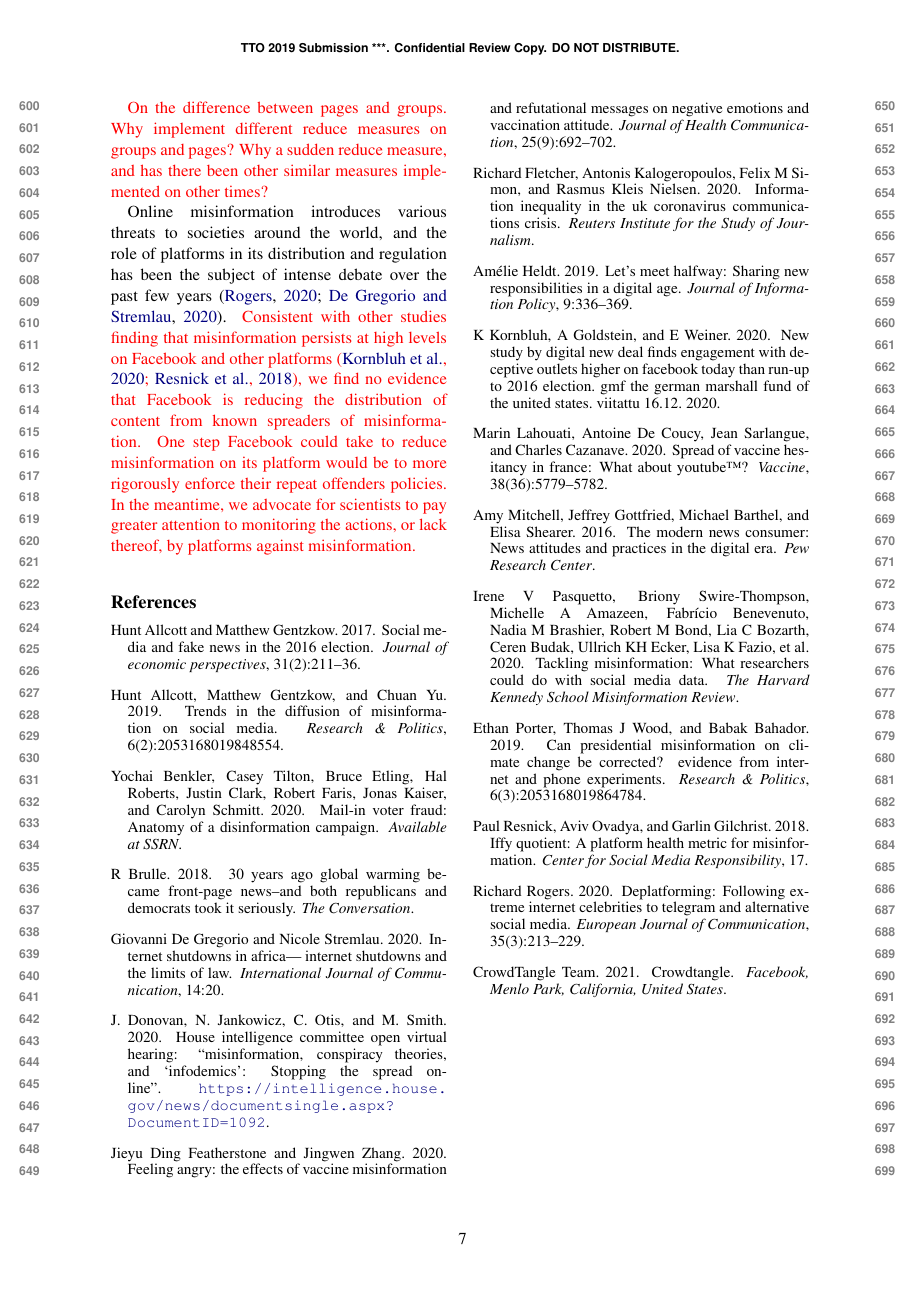
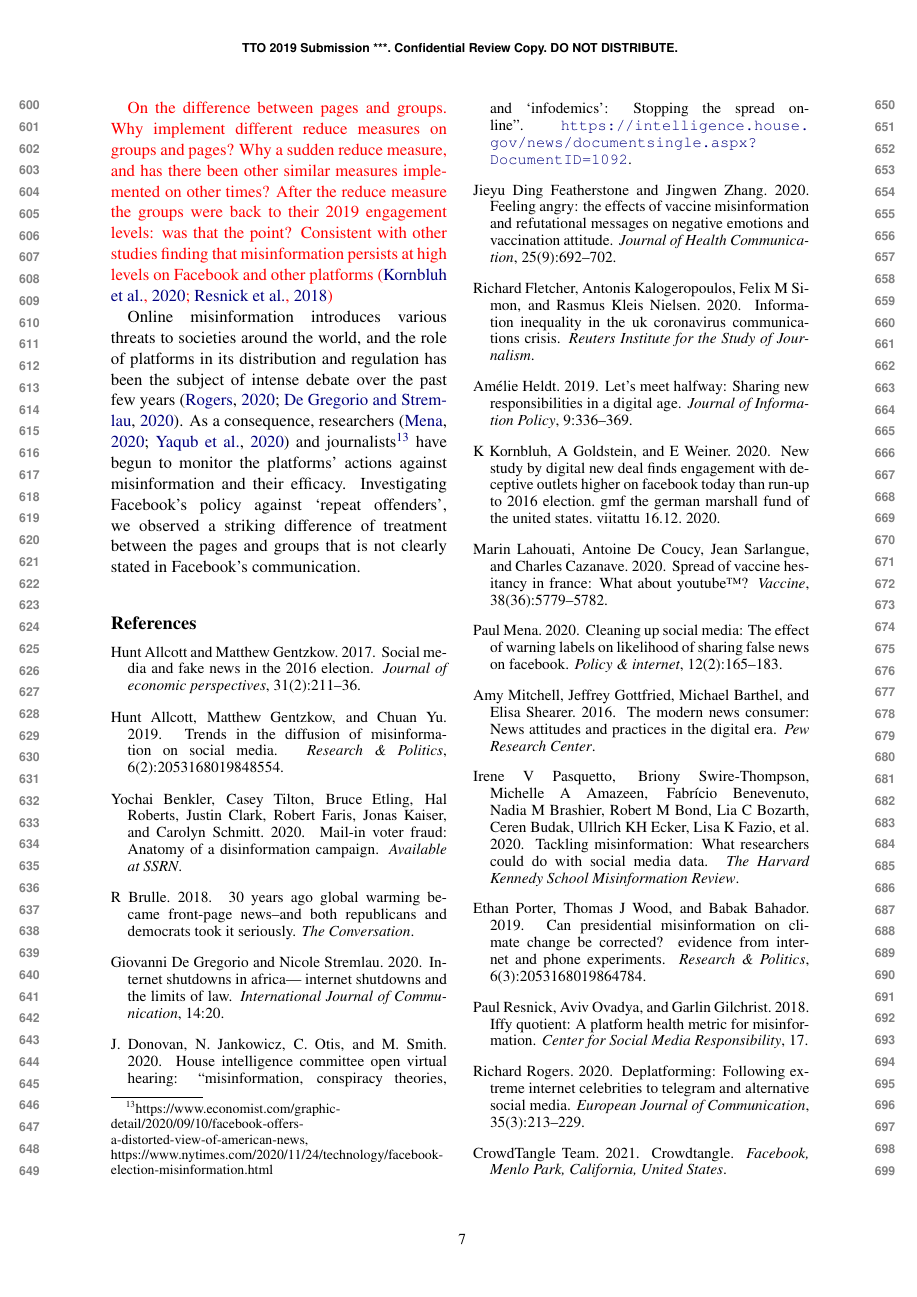
Before and after one commit to medialab/webclim_ipm, a LaTeX paper (article/tto2021.tex, which reads article/biblio.bib): page 7 of 7 before the commit and page 7 of 8 after it. Compiled offline with pdfLaTeX.

Commit message:
rewrite last paragraph (conclusion)

```diff
--- a/article/biblio.bib
+++ b/article/biblio.bib
@@ -132,3 +136,8 @@
+  pages={1--14},
+  year={2020}
+}
+
+
 @article{rogers2020deplatforming,
   title={Deplatforming: Following extreme Internet celebrities to Telegram and alternative social media},
   author={Rogers, Richard},
--- a/article/tto2021.tex
+++ b/article/tto2021.tex
@@ -265,14 +265,9 @@ It indicates that Facebook has very likely taken internal decisions that heavily
 More transparency from Facebook would be needed to understand the nature and origin of this change.
 It would also bring clarity on how rules aimed at limiting the spread of misinformation are being enforced.
 
-{\color{red}On the difference between pages and groups. Why implement different reduce measures on groups and pages? Why a sudden reduce measure, and has there been other similar measures implemented on other times?}
+{\color{red}On the difference between pages and groups. Why implement different reduce measures on groups and pages? Why a sudden reduce measure, and has there been other similar measures implemented on other times? After the reduce measure the groups were back to their 2019 engagement levels: was that the point? Consistent with other studies finding that misinformation persists at high levels on Facebook and other platforms \citep{kornbluh2020new, resnick2018iffy}}
 
-Online misinformation introduces various threats to societies around the world, and the role of platforms in its distribution and regulation has been the subject of intense debate over the past few years \citep{rogers2020deplatforming, de2020internet}.
-{\color{red}
-Consistent with other studies finding that misinformation persists at high levels on Facebook and other platforms \citep{kornbluh2020new, resnick2018iffy}, we find no evidence that Facebook is reducing the distribution of content from known spreaders of misinformation.
-One step Facebook could take to reduce misinformation on its platform would be to more rigorously enforce their repeat offenders policies.
-In the meantime, we advocate for scientists to pay greater attention to monitoring the actions, or lack thereof, by platforms against misinformation.
-}
+Online misinformation introduces various threats to societies around the world, and the role of platforms in its distribution and regulation has been the subject of intense debate over the past few years \citep{rogers2020deplatforming, de2020internet}. As a consequence, researchers \citep{mena2020cleaning, yaqub2020effects} and journalists\footnote{https://www.economist.com/graphic-detail/2020/09/10/facebook-offers-a-distorted-view-of-american-news, https://www.nytimes.com/2020/11/24/technology/facebook-election-misinformation.html} have begun to monitor the platforms' actions against misinformation and their efficacy. Investigating Facebook's policy against `repeat offenders', we observed a striking difference of treatment between the pages and groups that is not clearly stated in Facebook's communication.
 
 \bibliography{biblio}
 \bibliographystyle{acl_natbib}
```
Also changed, not shown: article/tto2021.pdf, article/biblio.bib (4 more changed lines).
